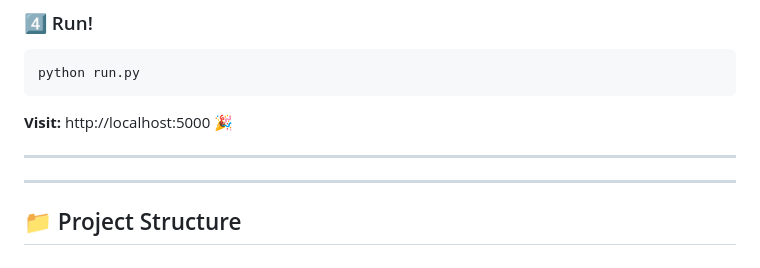
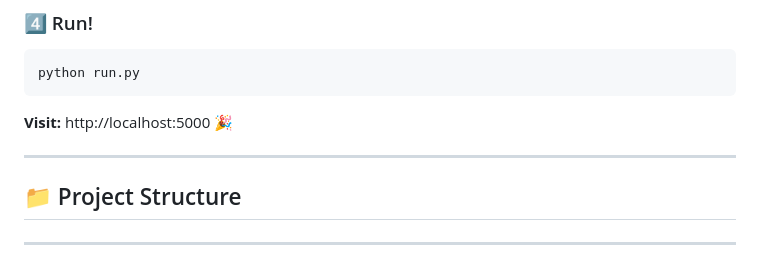
Before and after one commit to b5119/flask-api-dashboard, a Markdown page: README.md, the part around the change. Drawn GitHub-style.

```diff
--- a/README.md
+++ b/README.md
@@ -89,9 +89,9 @@ python run.py
 **Visit:** http://localhost:5000 🎉
 
 ---
+
+## 📁 Project Structure
 ---
-## 📁 Project Structure
-
 flask-api-dashboard/
 ├── app/
 │   ├── __init__.py                      # Application factory + extensions initialization
```
